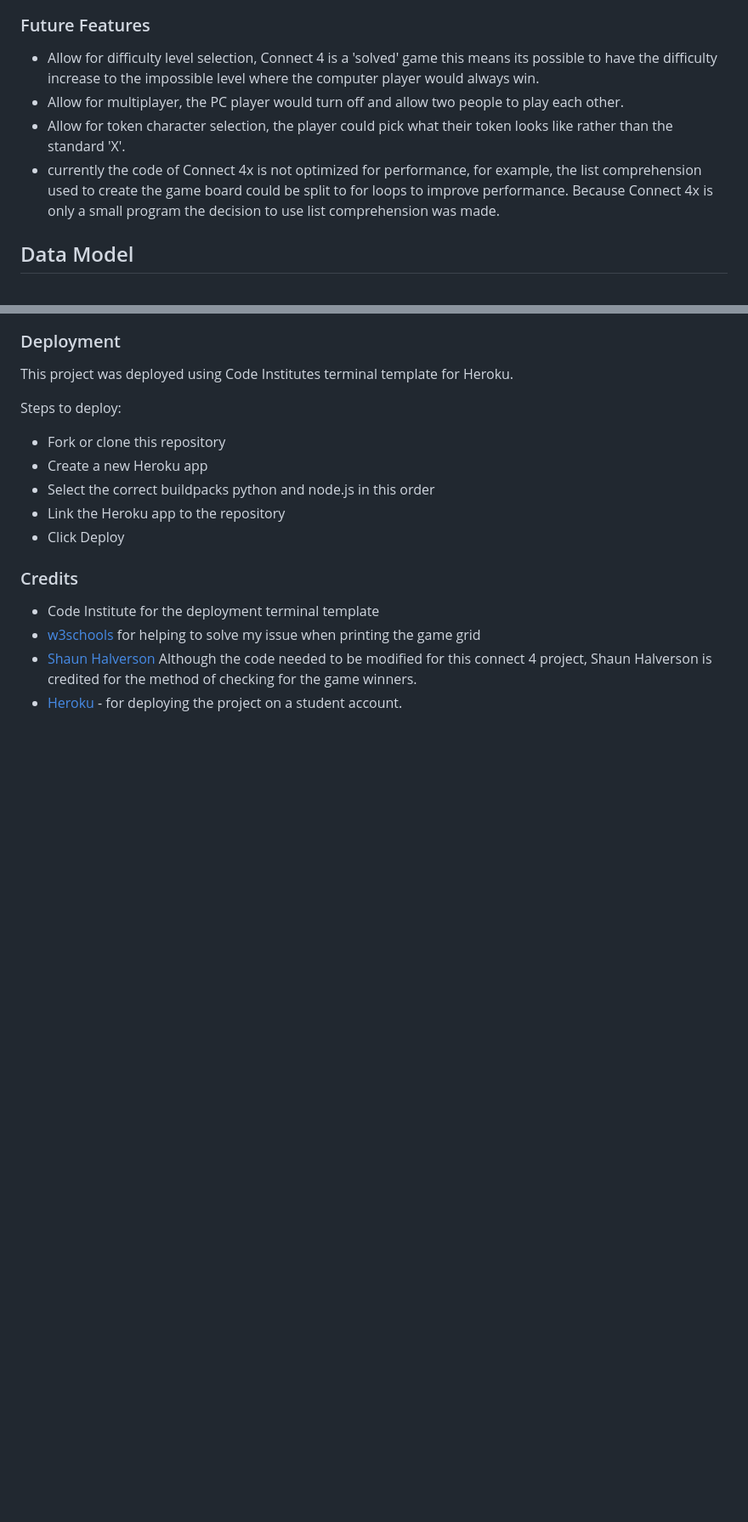
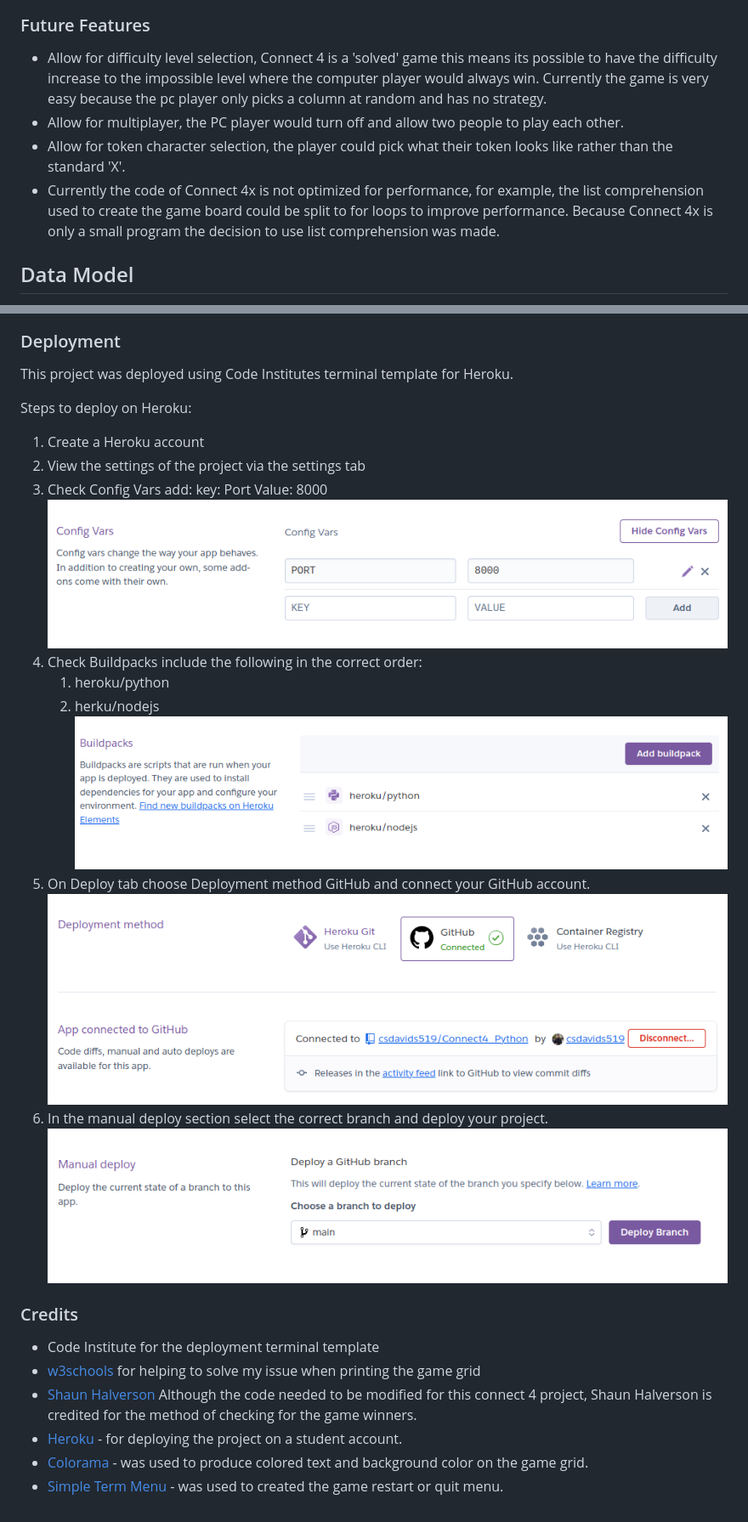
Before and after one commit to csdavids519/Connect4_Python, a Markdown page: README.md, 2 parts joined by grey strips. Shown at 85% size. Rendered like a GitHub page; pictures changed too: documentation/images/deployheroku_3.png (added), documentation/images/deployheroku_4.png (added), documentation/images/deployheroku_5.png (added); blank space fills up the shorter version.

Commit message:
Update deployment info on readme

```diff
--- a/README.md
+++ b/README.md
@@ -49,11 +49,10 @@ You can employ some strategic moves and think about how to best block your oppon
 
 ### Future Features
 
-- Allow for difficulty level selection, Connect 4 is a 'solved' game this means its
-    possible to have the difficulty increase to the impossible level where the computer player would always win.
+- Allow for difficulty level selection, Connect 4 is a 'solved' game this means its possible to have the difficulty increase to the impossible level where the computer player would always win. Currently the game is very easy because the pc player only picks a column at random and has no strategy.
 - Allow for multiplayer, the PC player would turn off and allow two people to play each other.
 - Allow for token character selection, the player could pick what their token looks like rather than the standard 'X'.
-- currently the code of Connect 4x is not optimized for performance, for example, the list comprehension used to create the game board could be split to for loops to improve performance. Because Connect 4x is only a small program the decision to use list comprehension was made.
+- Currently the code of Connect 4x is not optimized for performance, for example, the list comprehension used to create the game board could be split to for loops to improve performance. Because Connect 4x is only a small program the decision to use list comprehension was made.
 
 ## Data Model
 
@@ -131,13 +132,21 @@ See flow chart of Connect 4x functions:
 
 This project was deployed using Code Institutes terminal template for Heroku.
 
-Steps to deploy:
+Steps to deploy on Heroku:
 
-- Fork or clone this repository
-- Create a new Heroku app
-- Select the correct buildpacks python and node.js in this order
-- Link the Heroku app to the repository
-- Click Deploy
+1. Create a Heroku account
+2. View the settings of the project via the settings tab
+3. Check Config Vars add:
+    key: Port Value: 8000
+![deployheroku3](documentation/images/deployheroku_3.png)
+4. Check Buildpacks include the following in the correct order:
+    1. heroku/python
+    2. herku/nodejs
+![deployheroku4](documentation/images/deployheroku_4.png)
+5. On Deploy tab choose Deployment method GitHub and connect your GitHub account.
+![deployheroku5](documentation/images/deployheroku_5.png)
+6. In the manual deploy section select the correct branch and deploy your project.
+![deployheroku6](documentation/images/deployheroku_6.png)
 
 ### Credits
 
@@ -146,3 +155,5 @@ Steps to deploy:
 - [Shaun Halverson](https://youtu.be/i_4ZWjmybWs?si=6AXq3a2puR_vBvCJ) Although the code needed to be modified for this connect 4 project,
     Shaun Halverson is credited for the method of checking for the game winners.
 - [Heroku](https://www.heroku.com/home) - for deploying the project on a student account.
+- [Colorama](https://pypi.org/project/colorama/) - was used to produce colored text and background color on the game grid.
+- [Simple Term Menu](https://pypi.org/project/simple-term-menu/) - was used to created the game restart or quit menu.
```
Also changed, not shown: other parts of README.md (+8 -6 lines), 1 other file.
